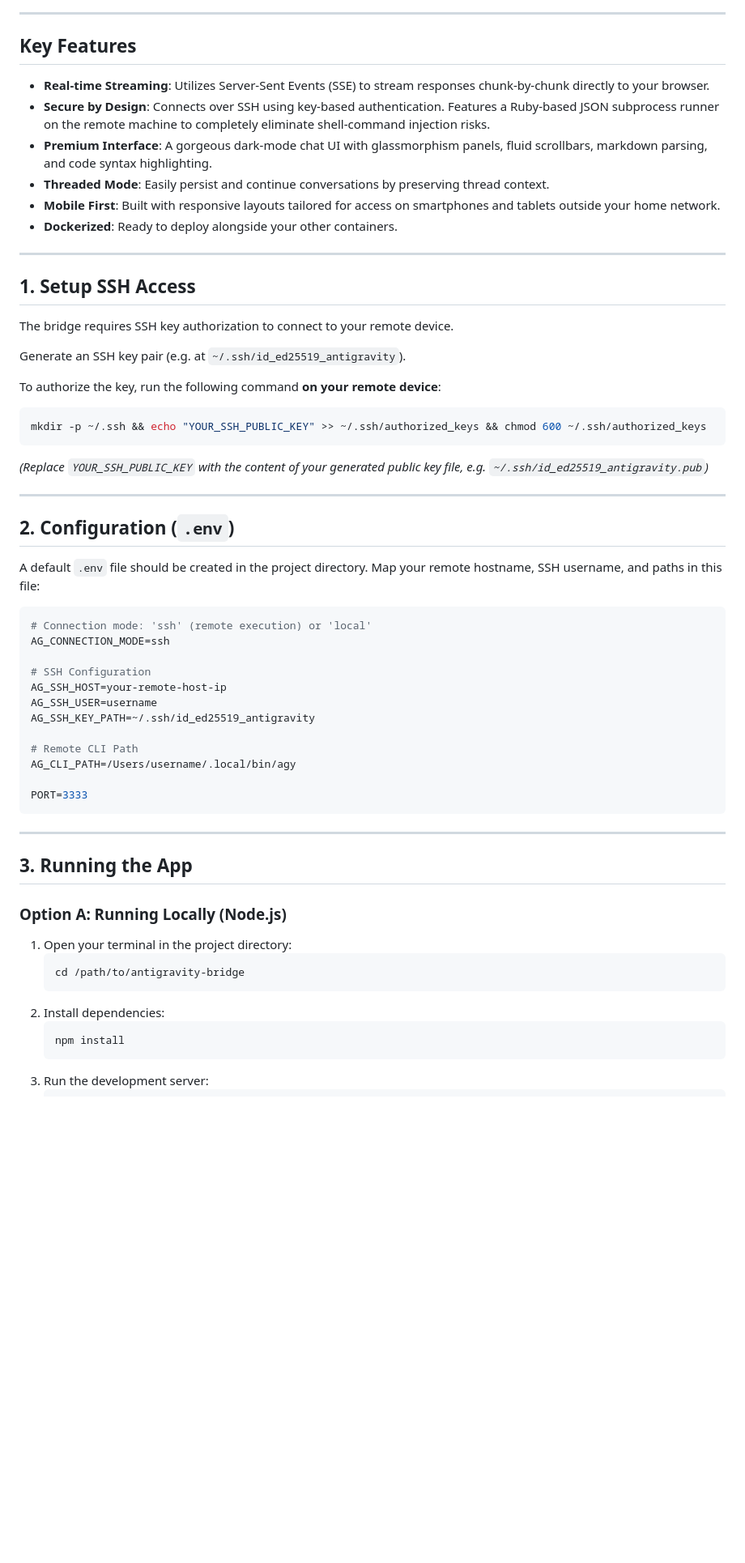
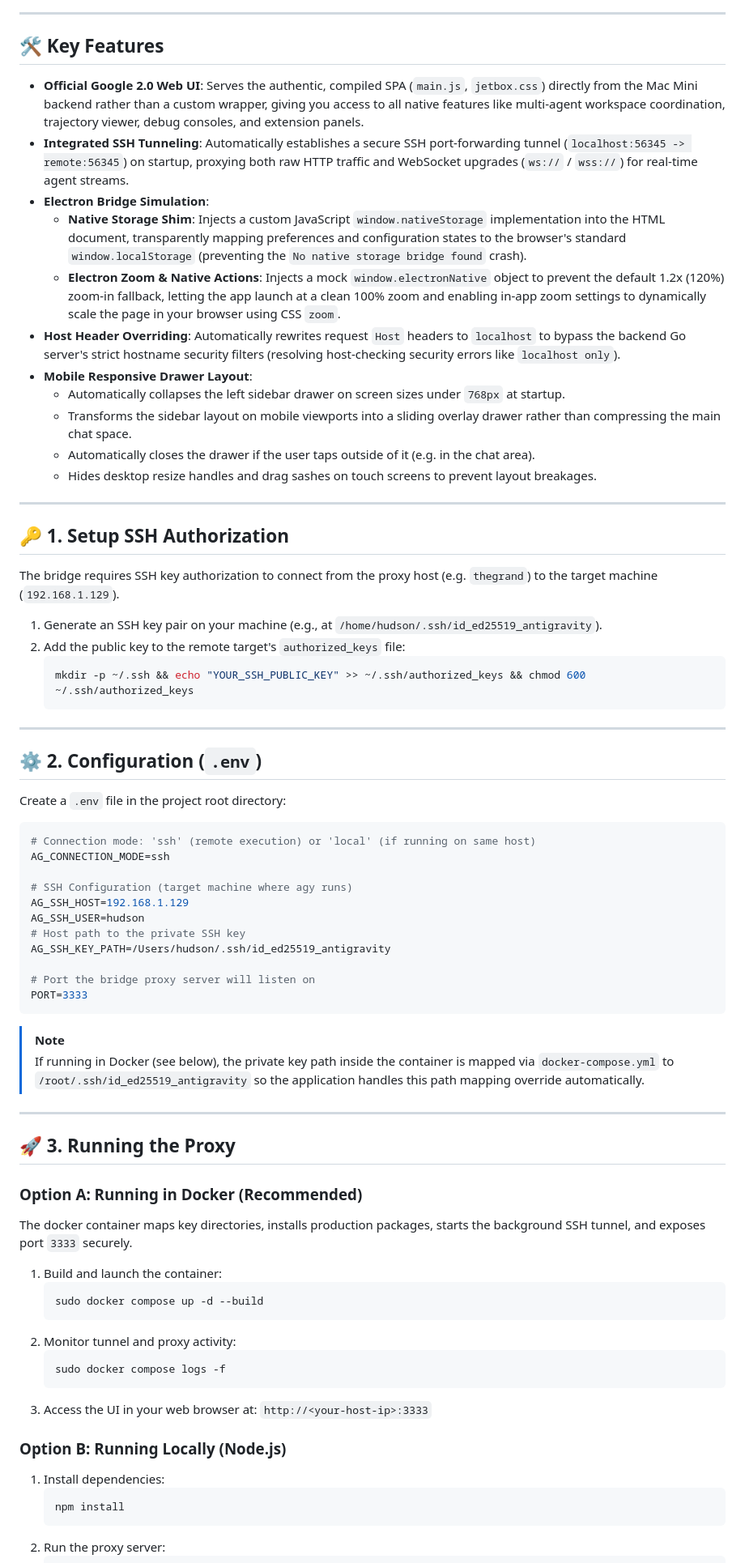
Before and after one commit to TheEmeryverse/antigravity-bridge, a Markdown page: README.md, the part around one of its changes. Shown at 81% size. Drawn GitHub-style; blank space fills up the shorter version.

Commit message:
Update README.md to document the official Antigravity 2.0 Web Proxy architecture, shims, responsive design, and deploy instructions

````diff
--- a/README.md
+++ b/README.md
@@ -18,63 +20,76 @@ graph TD
 
 ---
 
-## Key Features
-- **Real-time Streaming**: Utilizes Server-Sent Events (SSE) to stream responses chunk-by-chunk directly to your browser.
-- **Secure by Design**: Connects over SSH using key-based authentication. Features a Ruby-based JSON subprocess runner on the remote machine to completely eliminate shell-command injection risks.
-- **Premium Interface**: A gorgeous dark-mode chat UI with glassmorphism panels, fluid scrollbars, markdown parsing, and code syntax highlighting.
-- **Threaded Mode**: Easily persist and continue conversations by preserving thread context.
-- **Mobile First**: Built with responsive layouts tailored for access on smartphones and tablets outside your home network.
-- **Dockerized**: Ready to deploy alongside your other containers.
+## 🛠️ Key Features
+
+* **Official Google 2.0 Web UI**: Serves the authentic, compiled SPA (`main.js`, `jetbox.css`) directly from the Mac Mini backend rather than a custom wrapper, giving you access to all native features like multi-agent workspace coordination, trajectory viewer, debug consoles, and extension panels.
+* **Integrated SSH Tunneling**: Automatically establishes a secure SSH port-forwarding tunnel (`localhost:56345 -> remote:56345`) on startup, proxying both raw HTTP traffic and WebSocket upgrades (`ws://` / `wss://`) for real-time agent streams.
+* **Electron Bridge Simulation**:
+  - **Native Storage Shim**: Injects a custom JavaScript `window.nativeStorage` implementation into the HTML document, transparently mapping preferences and configuration states to the browser's standard `window.localStorage` (preventing the `No native storage bridge found` crash).
+  - **Electron Zoom & Native Actions**: Injects a mock `window.electronNative` object to prevent the default 1.2x (120%) zoom-in fallback, letting the app launch at a clean 100% zoom and enabling in-app zoom settings to dynamically scale the page in your browser using CSS `zoom`.
+* **Host Header Overriding**: Automatically rewrites request `Host` headers to `localhost` to bypass the backend Go server's strict hostname security filters (resolving host-checking security errors like `localhost only`).
+* **Mobile Responsive Drawer Layout**:
+  - Automatically collapses the left sidebar drawer on screen sizes under `768px` at startup.
+  - Transforms the sidebar layout on mobile viewports into a sliding overlay drawer rather than compressing the main chat space.
+  - Automatically closes the drawer if the user taps outside of it (e.g. in the chat area).
+  - Hides desktop resize handles and drag sashes on touch screens to prevent layout breakages.
 
 ---
 
-## 1. Setup SSH Access
+## 🔑 1. Setup SSH Authorization
 
-The bridge requires SSH key authorization to connect to your remote device.
+The bridge requires SSH key authorization to connect from the proxy host (e.g. `thegrand`) to the target machine (`192.168.1.129`).
 
-Generate an SSH key pair (e.g. at `~/.ssh/id_ed25519_antigravity`).
-
-To authorize the key, run the following command **on your remote device**:
-```bash
-mkdir -p ~/.ssh && echo "YOUR_SSH_PUBLIC_KEY" >> ~/.ssh/authorized_keys && chmod 600 ~/.ssh/authorized_keys
-```
-
-*(Replace `YOUR_SSH_PUBLIC_KEY` with the content of your generated public key file, e.g. `~/.ssh/id_ed25519_antigravity.pub`)*
+1. Generate an SSH key pair on your machine (e.g., at `/home/hudson/.ssh/id_ed25519_antigravity`).
+2. Add the public key to the remote target's `authorized_keys` file:
+   ```bash
+   mkdir -p ~/.ssh && echo "YOUR_SSH_PUBLIC_KEY" >> ~/.ssh/authorized_keys && chmod 600 ~/.ssh/authorized_keys
+   ```
 
 ---
 
-## 2. Configuration (`.env`)
+## ⚙️ 2. Configuration (`.env`)
 
-A default `.env` file should be created in the project directory. Map your remote hostname, SSH username, and paths in this file:
+Create a `.env` file in the project root directory:
 
 ```ini
-# Connection mode: 'ssh' (remote execution) or 'local'
+# Connection mode: 'ssh' (remote execution) or 'local' (if running on same host)
 AG_CONNECTION_MODE=ssh
 
-# SSH Configuration
-AG_SSH_HOST=your-remote-host-ip
-AG_SSH_USER=username
-AG_SSH_KEY_PATH=~/.ssh/id_ed25519_antigravity
+# SSH Configuration (target machine where agy runs)
+AG_SSH_HOST=192.168.1.129
+AG_SSH_USER=hudson
+# Host path to the private SSH key
+AG_SSH_KEY_PATH=/Users/hudson/.ssh/id_ed25519_antigravity
 
-# Remote CLI Path
-AG_CLI_PATH=/Users/username/.local/bin/agy
-
+# Port the bridge proxy server will listen on
 PORT=3333
 ```
 
+> [!NOTE]
+> If running in Docker (see below), the private key path inside the container is mapped via `docker-compose.yml` to `/root/.ssh/id_ed25519_antigravity` so the application handles this path mapping override automatically.
+
 ---
 
-## 3. Running the App
+## 🚀 3. Running the Proxy
 
-### Option A: Running Locally (Node.js)
+### Option A: Running in Docker (Recommended)
+The docker container maps key directories, installs production packages, starts the background SSH tunnel, and exposes port `3333` securely.
 
-1. Open your terminal in the project directory:
+1. Build and launch the container:
    ```bash
-   cd /path/to/antigravity-bridge
+   sudo docker compose up -d --build
    ```
-2. Install dependencies:
+2. Monitor tunnel and proxy activity:
+   ```bash
+   sudo docker compose logs -f
+   ```
+3. Access the UI in your web browser at: `http://<your-host-ip>:3333`
+
+### Option B: Running Locally (Node.js)
+1. Install dependencies:
    ```bash
    npm install
    ```
-3. Run the development server:
+2. Run the proxy server:
    ```bash
````
Also changed, not shown: other parts of README.md (+20 -33 lines).
